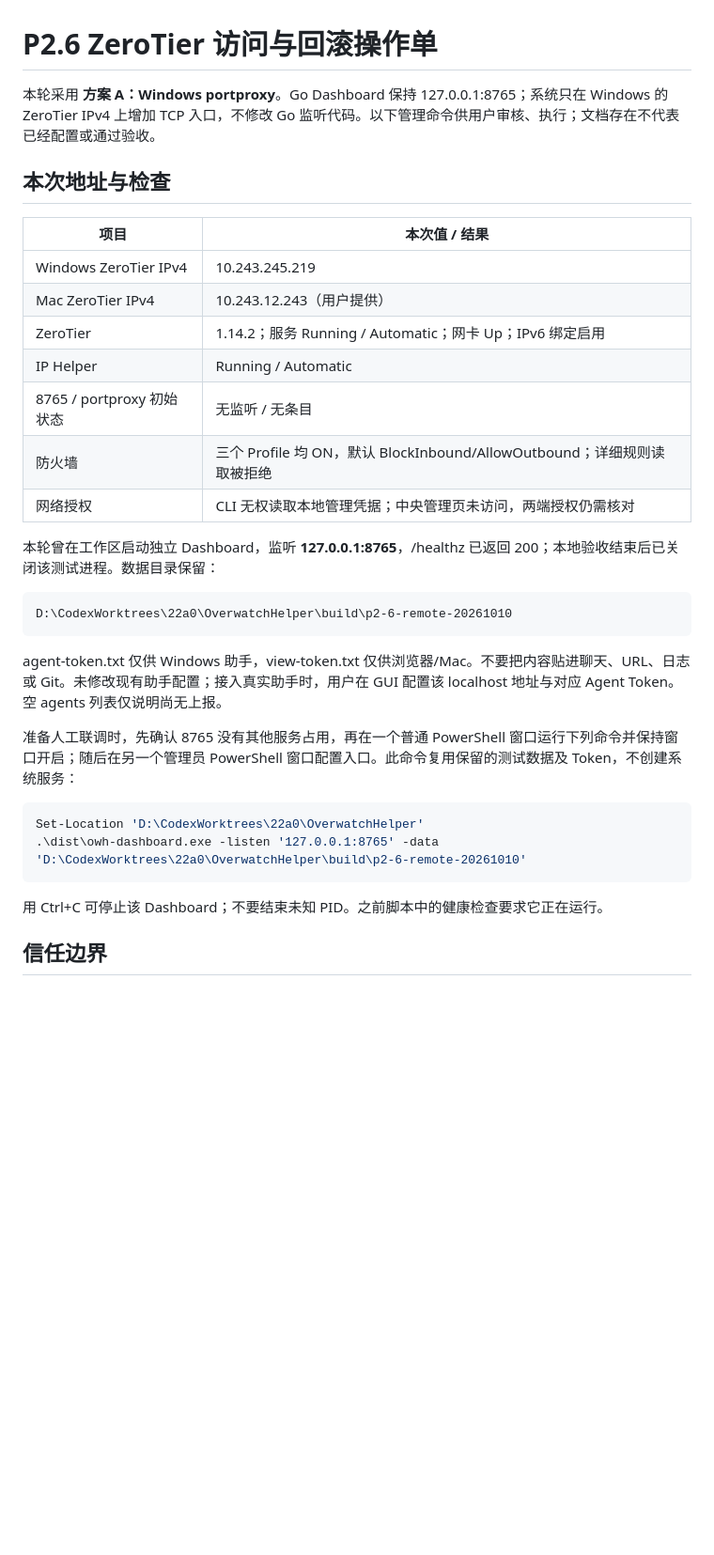
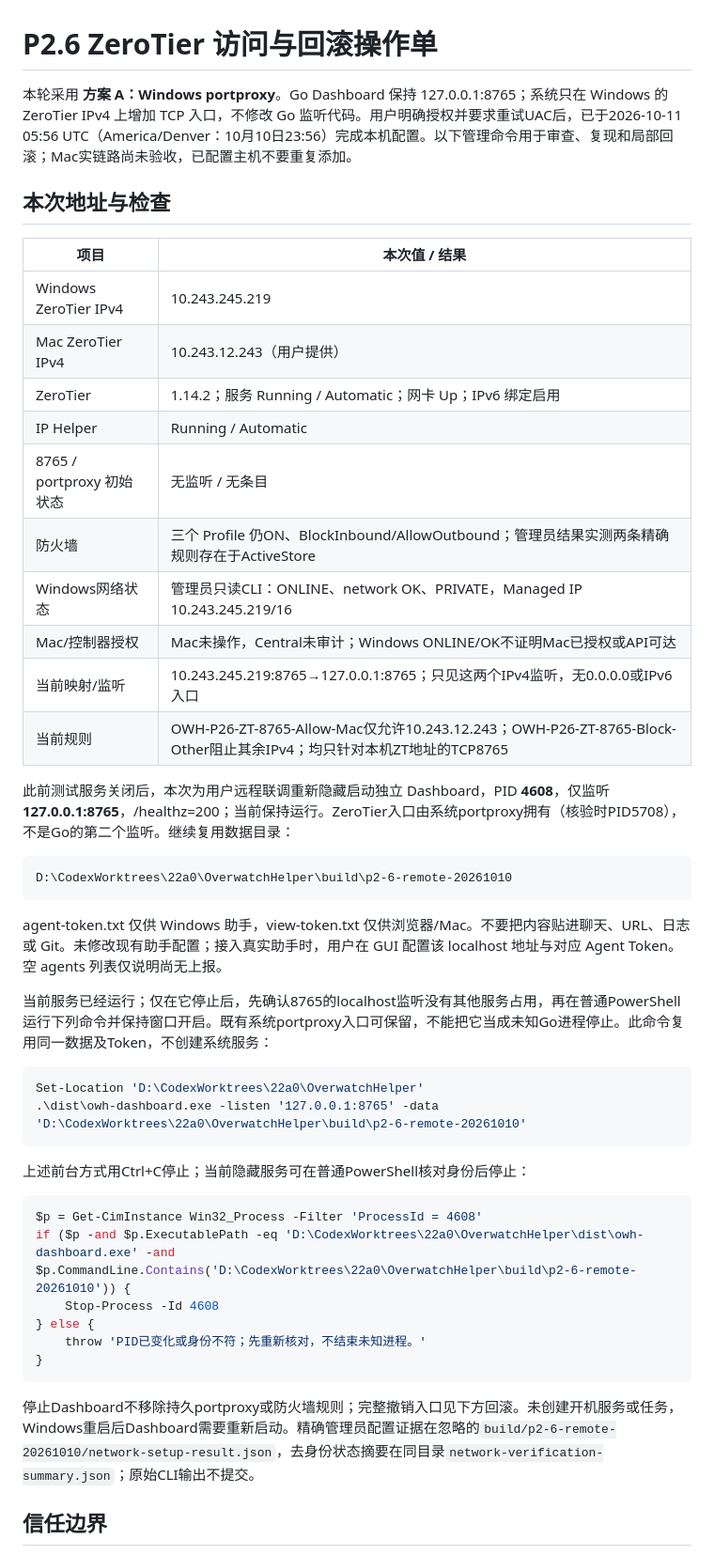
Before and after one commit to Shawn-Bing/owh-pocket-lantern, a Markdown page: docs/P2_6_ZEROTIER_SETUP.zh-CN.md, the part around one of its changes. Shown at 94% size. Rendered like a GitHub page; blank space fills up the shorter version.

Commit message:
docs: record successful scoped ZeroTier setup

```diff
--- a/docs/P2_6_ZEROTIER_SETUP.zh-CN.md
+++ b/docs/P2_6_ZEROTIER_SETUP.zh-CN.md
@@ -1,6 +1,6 @@
 # P2.6 ZeroTier 访问与回滚操作单
 
-本轮采用 **方案 A：Windows portproxy**。Go Dashboard 保持 127.0.0.1:8765；系统只在 Windows 的 ZeroTier IPv4 上增加 TCP 入口，不修改 Go 监听代码。以下管理命令供用户审核、执行；文档存在不代表已经配置或通过验收。
+本轮采用 **方案 A：Windows portproxy**。Go Dashboard 保持 127.0.0.1:8765；系统只在 Windows 的 ZeroTier IPv4 上增加 TCP 入口，不修改 Go 监听代码。用户明确授权并要求重试UAC后，已于2026-10-11 05:56 UTC（America/Denver：10月10日23:56）完成本机配置。以下管理命令用于审查、复现和局部回滚；Mac实链路尚未验收，已配置主机不要重复添加。
 
 ## 本次地址与检查
 
@@ -11,10 +11,13 @@
 | ZeroTier | 1.14.2；服务 Running / Automatic；网卡 Up；IPv6 绑定启用 |
 | IP Helper | Running / Automatic |
 | 8765 / portproxy 初始状态 | 无监听 / 无条目 |
-| 防火墙 | 三个 Profile 均 ON，默认 BlockInbound/AllowOutbound；详细规则读取被拒绝 |
-| 网络授权 | CLI 无权读取本地管理凭据；中央管理页未访问，两端授权仍需核对 |
+| 防火墙 | 三个 Profile 仍ON、BlockInbound/AllowOutbound；管理员结果实测两条精确规则存在于ActiveStore |
+| Windows网络状态 | 管理员只读CLI：ONLINE、network OK、PRIVATE，Managed IP 10.243.245.219/16 |
+| Mac/控制器授权 | Mac未操作，Central未审计；Windows ONLINE/OK不证明Mac已授权或API可达 |
+| 当前映射/监听 | 10.243.245.219:8765→127.0.0.1:8765；只见这两个IPv4监听，无0.0.0.0或IPv6入口 |
+| 当前规则 | OWH-P26-ZT-8765-Allow-Mac仅允许10.243.12.243；OWH-P26-ZT-8765-Block-Other阻止其余IPv4；均只针对本机ZT地址的TCP8765 |
 
-本轮曾在工作区启动独立 Dashboard，监听 **127.0.0.1:8765**，/healthz 已返回 200；本地验收结束后已关闭该测试进程。数据目录保留：
+此前测试服务关闭后，本次为用户远程联调重新隐藏启动独立 Dashboard，PID **4608**，仅监听 **127.0.0.1:8765**，/healthz=200；当前保持运行。ZeroTier入口由系统portproxy拥有（核验时PID5708），不是Go的第二个监听。继续复用数据目录：
 
 ~~~text
 D:\CodexWorktrees\22a0\OverwatchHelper\build\p2-6-remote-20261010
@@ -23,14 +26,25 @@ D:\CodexWorktrees\22a0\OverwatchHelper\build\p2-6-remote-20261010
 agent-token.txt 仅供 Windows 助手，view-token.txt 仅供浏览器/Mac。不要把内容贴进聊天、URL、日志或 Git。未修改现有助手配置；接入真实助手时，用户在 GUI 配置该 localhost 地址与对应 Agent Token。空 agents 列表仅说明尚无上报。
 
 
-准备人工联调时，先确认 8765 没有其他服务占用，再在一个普通 PowerShell 窗口运行下列命令并保持窗口开启；随后在另一个管理员 PowerShell 窗口配置入口。此命令复用保留的测试数据及 Token，不创建系统服务：
+当前服务已经运行；仅在它停止后，先确认8765的localhost监听没有其他服务占用，再在普通PowerShell运行下列命令并保持窗口开启。既有系统portproxy入口可保留，不能把它当成未知Go进程停止。此命令复用同一数据及Token，不创建系统服务：
 
 ~~~powershell
 Set-Location 'D:\CodexWorktrees\22a0\OverwatchHelper'
 .\dist\owh-dashboard.exe -listen '127.0.0.1:8765' -data 'D:\CodexWorktrees\22a0\OverwatchHelper\build\p2-6-remote-20261010'
 ~~~
 
-用 Ctrl+C 可停止该 Dashboard；不要结束未知 PID。之前脚本中的健康检查要求它正在运行。
+上述前台方式用Ctrl+C停止；当前隐藏服务可在普通PowerShell核对身份后停止：
+
+~~~powershell
+$p = Get-CimInstance Win32_Process -Filter 'ProcessId = 4608'
+if ($p -and $p.ExecutablePath -eq 'D:\CodexWorktrees\22a0\OverwatchHelper\dist\owh-dashboard.exe' -and $p.CommandLine.Contains('D:\CodexWorktrees\22a0\OverwatchHelper\build\p2-6-remote-20261010')) {
+    Stop-Process -Id 4608
+} else {
+    throw 'PID已变化或身份不符；先重新核对，不结束未知进程。'
+}
+~~~
+
+停止Dashboard不移除持久portproxy或防火墙规则；完整撤销入口见下方回滚。未创建开机服务或任务，Windows重启后Dashboard需要重新启动。精确管理员配置证据在忽略的`build/p2-6-remote-20261010/network-setup-result.json`，去身份状态摘要在同目录`network-verification-summary.json`；原始CLI输出不提交。
 
 ## 信任边界
 
```
Also changed, not shown: other parts of docs/P2_6_ZEROTIER_SETUP.zh-CN.md (+1 -1 lines), docs/P2_6_ZEROTIER_VALIDATION.zh-CN.md (+9 -4 lines).
